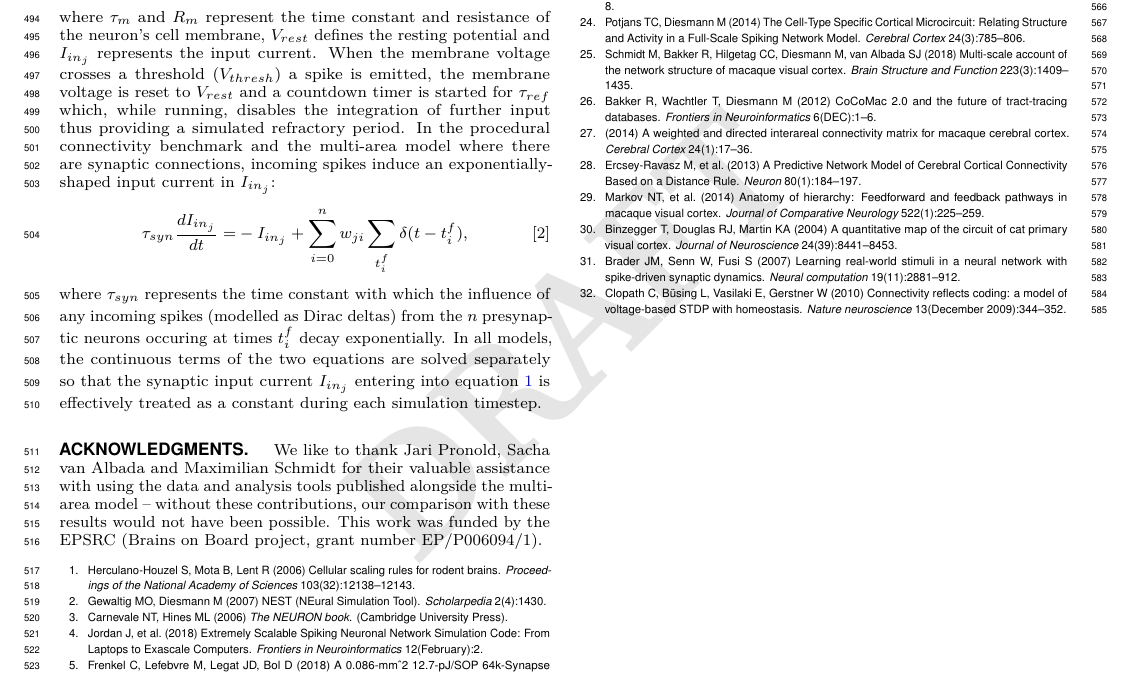
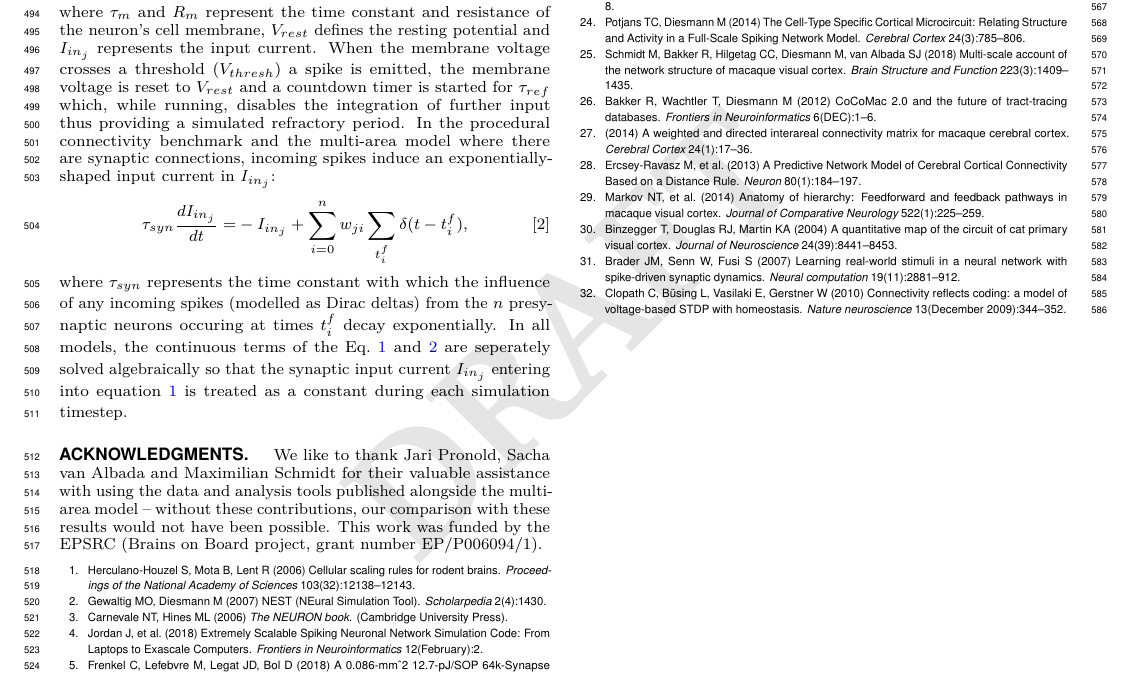
Before and after one commit to BrainsOnBoard/procedural_paper, a LaTeX document (procedural.tex): part of page 7 of 8, cut at the place of the change. Compiled offline with pdfLaTeX.

Commit message:
sentence on how we solve neuron equations

```diff
--- a/procedural.tex
+++ b/procedural.tex
@@ -364,7 +364,7 @@ In the procedural connectivity benchmark and the multi-area model where there ar
 \end{align}
 %
 where $\tau_{syn}$ represents the time constant with which the influence of any incoming spikes (modelled as Dirac deltas) from the $n$ presynaptic neurons occuring at times $t_{i}^{f}$ decay exponentially.
-In all models, the continuous terms of the two equations are solved separately so that the synaptic input current $I_{{in}_{j}}$ entering into equation~\ref{eq:lif_neuron} is effectively treated as a constant during each simulation timestep.}
+In all models, the continuous terms of the Eq.~\ref{eq:lif_neuron}~and~\ref{eq:exp_neuron_input_current} are seperately solved algebraically so that the synaptic input current $I_{{in}_{j}}$ entering into equation~\ref{eq:lif_neuron} is treated as a constant during each simulation timestep.}
 \showmatmethods{} % Display the Materials and Methods section
 
 \acknow{
```
Also changed, not shown: procedural.pdf.
